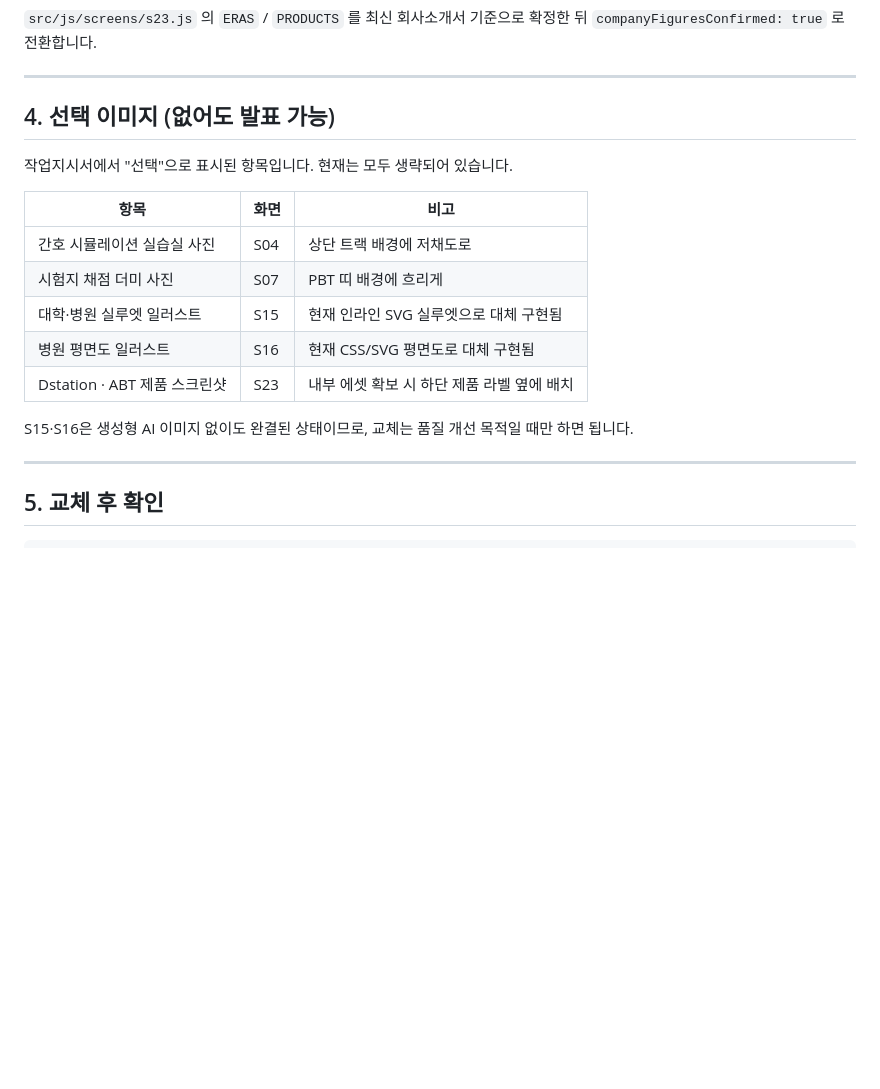
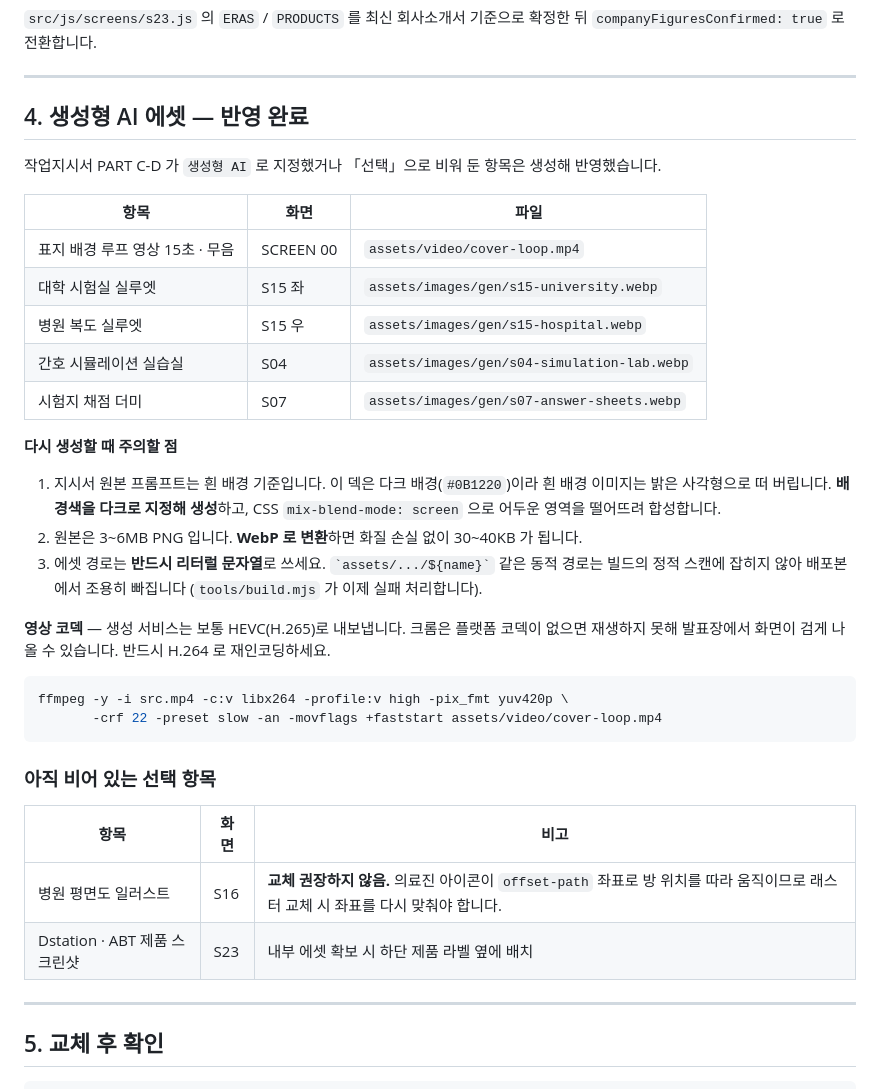
Before and after one commit to gojump0713/PPT_nurse, a Markdown page: docs/ASSETS.md, the part around the change. GitHub-like rendering; blank space fills up the shorter version.

Commit message:
docs: 생성형 AI 에셋 반영 내용과 재생성 시 주의사항 정리
- 다크 배경 생성 + mix-blend-mode 합성, WebP 변환, 리터럴 경로 규칙
- 생성 영상 HEVC → H.264 재인코딩 절차
- S16 평면도는 offset-path 좌표 때문에 래스터 교체 비권장

Co-Authored-By: Claude Opus 5 (1M context) <noreply@anthropic.com>

````diff
--- a/docs/ASSETS.md
+++ b/docs/ASSETS.md
@@ -104,19 +104,41 @@ ffmpeg -i src.mov -c:v libx264 -crf 23 -preset slow -an \
 
 ---
 
-## 4. 선택 이미지 (없어도 발표 가능)
+## 4. 생성형 AI 에셋 — 반영 완료
 
-작업지시서에서 "선택"으로 표시된 항목입니다. 현재는 모두 생략되어 있습니다.
+작업지시서 PART C-D 가 `생성형 AI` 로 지정했거나 「선택」으로 비워 둔 항목은 생성해 반영했습니다.
+
+| 항목 | 화면 | 파일 |
+|---|---|---|
+| 표지 배경 루프 영상 15초 · 무음 | SCREEN 00 | `assets/video/cover-loop.mp4` |
+| 대학 시험실 실루엣 | S15 좌 | `assets/images/gen/s15-university.webp` |
+| 병원 복도 실루엣 | S15 우 | `assets/images/gen/s15-hospital.webp` |
+| 간호 시뮬레이션 실습실 | S04 | `assets/images/gen/s04-simulation-lab.webp` |
+| 시험지 채점 더미 | S07 | `assets/images/gen/s07-answer-sheets.webp` |
+
+**다시 생성할 때 주의할 점**
+
+1. 지시서 원본 프롬프트는 흰 배경 기준입니다. 이 덱은 다크 배경(`#0B1220`)이라
+   흰 배경 이미지는 밝은 사각형으로 떠 버립니다. **배경색을 다크로 지정해 생성**하고,
+   CSS `mix-blend-mode: screen` 으로 어두운 영역을 떨어뜨려 합성합니다.
+2. 원본은 3~6MB PNG 입니다. **WebP 로 변환**하면 화질 손실 없이 30~40KB 가 됩니다.
+3. 에셋 경로는 **반드시 리터럴 문자열**로 쓰세요. `` `assets/.../${name}` `` 같은 동적 경로는
+   빌드의 정적 스캔에 잡히지 않아 배포본에서 조용히 빠집니다 (`tools/build.mjs` 가 이제 실패 처리합니다).
+
+**영상 코덱** — 생성 서비스는 보통 HEVC(H.265)로 내보냅니다. 크롬은 플랫폼 코덱이 없으면
+재생하지 못해 발표장에서 화면이 검게 나올 수 있습니다. 반드시 H.264 로 재인코딩하세요.
+
+```bash
+ffmpeg -y -i src.mp4 -c:v libx264 -profile:v high -pix_fmt yuv420p \
+       -crf 22 -preset slow -an -movflags +faststart assets/video/cover-loop.mp4
+```
+
+### 아직 비어 있는 선택 항목
 
 | 항목 | 화면 | 비고 |
 |---|---|---|
-| 간호 시뮬레이션 실습실 사진 | S04 | 상단 트랙 배경에 저채도로 |
-| 시험지 채점 더미 사진 | S07 | PBT 띠 배경에 흐리게 |
-| 대학·병원 실루엣 일러스트 | S15 | 현재 인라인 SVG 실루엣으로 대체 구현됨 |
-| 병원 평면도 일러스트 | S16 | 현재 CSS/SVG 평면도로 대체 구현됨 |
+| 병원 평면도 일러스트 | S16 | **교체 권장하지 않음.** 의료진 아이콘이 `offset-path` 좌표로 방 위치를 따라 움직이므로 래스터 교체 시 좌표를 다시 맞춰야 합니다. |
 | Dstation · ABT 제품 스크린샷 | S23 | 내부 에셋 확보 시 하단 제품 라벨 옆에 배치 |
-
-S15·S16은 생성형 AI 이미지 없이도 완결된 상태이므로, 교체는 품질 개선 목적일 때만 하면 됩니다.
 
 ---
 
````
